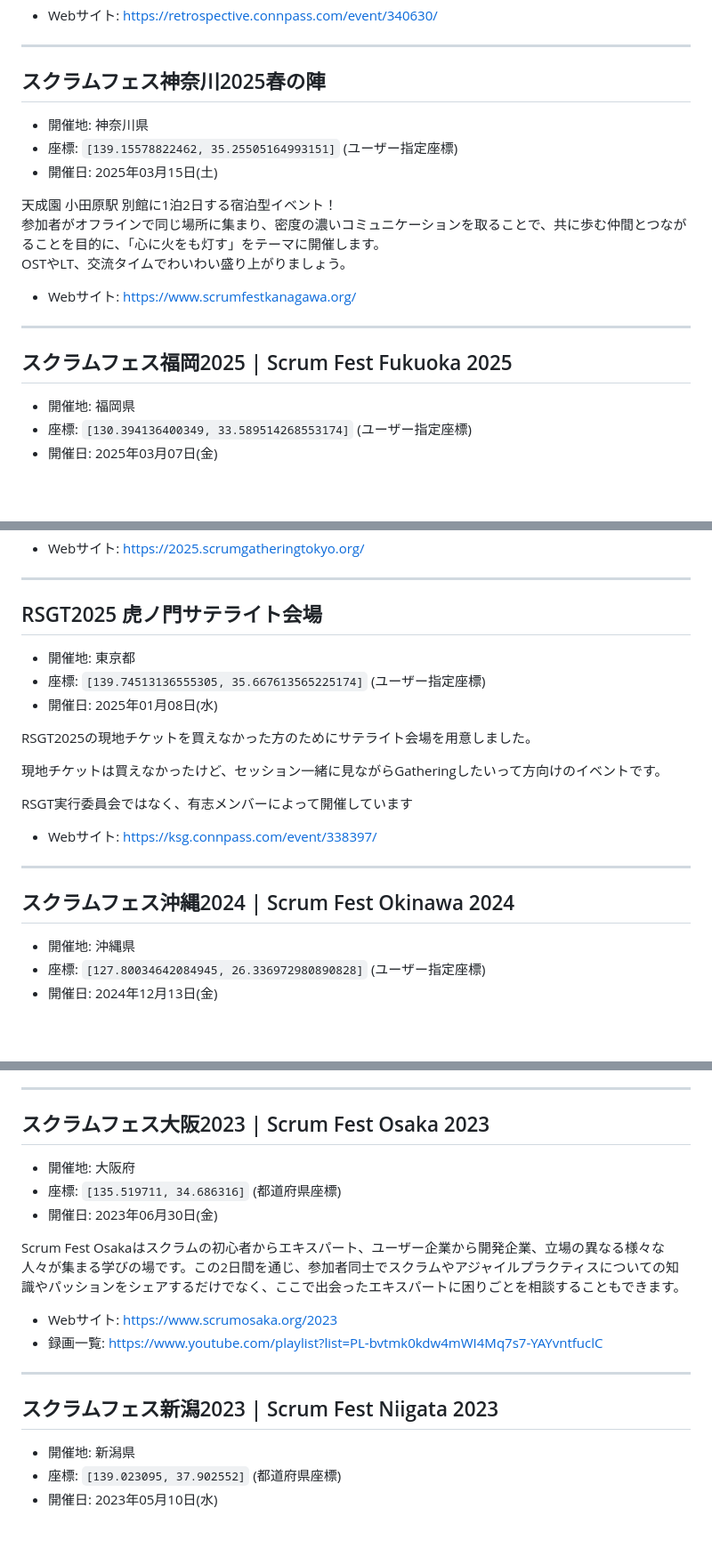
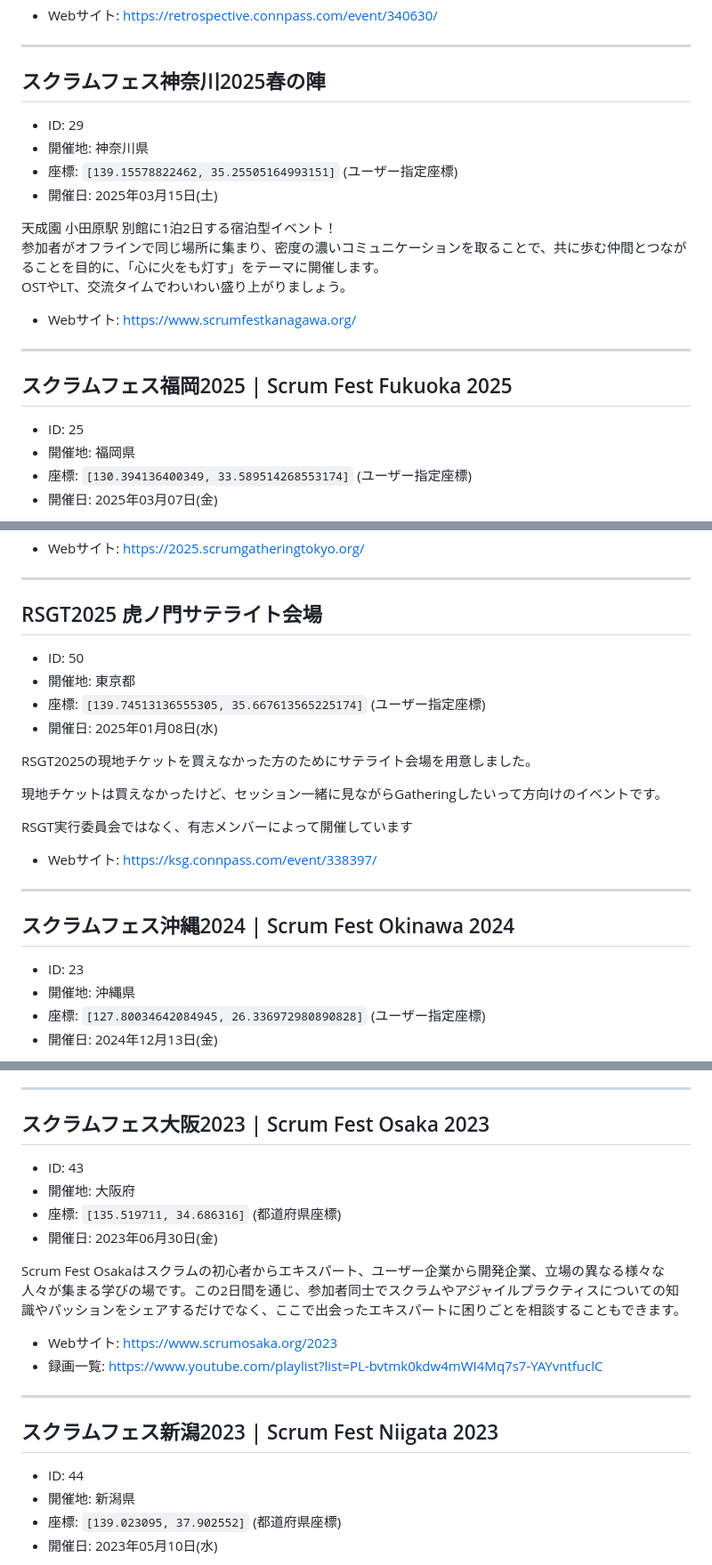
Before and after one commit to kawaguti/ScrumFestMapViewer, a Markdown page: all-events.md, 3 parts joined by grey strips. Shown at 89% size. Rendered like a GitHub page; blank space fills up the shorter version.

```diff
--- a/all-events.md
+++ b/all-events.md
@@ -40,6 +42,7 @@
 
 ## スクラムフェス神奈川2025春の陣
 
+- ID: 29
 - 開催地: 神奈川県
 - 座標: `[139.15578822462, 35.25505164993151]` (ユーザー指定座標)
 - 開催日: 2025年03月15日(土)
@@ -54,6 +57,7 @@ OSTやLT、交流タイムでわいわい盛り上がりましょう。
 
 ## スクラムフェス福岡2025 | Scrum Fest Fukuoka 2025
 
+- ID: 25
 - 開催地: 福岡県
 - 座標: `[130.394136400349, 33.589514268553174]` (ユーザー指定座標)
 - 開催日: 2025年03月07日(金)
@@ -97,6 +103,7 @@ Regional Scrum Gathering Tokyo 2024 is a 13th annual Regional Gathering held in
 
 ## RSGT2025 虎ノ門サテライト会場
 
+- ID: 50
 - 開催地: 東京都
 - 座標: `[139.74513136555305, 35.667613565225174]` (ユーザー指定座標)
 - 開催日: 2025年01月08日(水)
@@ -113,6 +120,7 @@ RSGT実行委員会ではなく、有志メンバーによって開催してい
 
 ## スクラムフェス沖縄2024 | Scrum Fest Okinawa 2024
 
+- ID: 23
 - 開催地: 沖縄県
 - 座標: `[127.80034642084945, 26.336972980890828]` (ユーザー指定座標)
 - 開催日: 2024年12月13日(金)
@@ -472,6 +499,7 @@ Scrum Fest Nisekoでは、日常から離れ新しい仲間や新しい視点と
 
 ## スクラムフェス大阪2023 | Scrum Fest Osaka 2023
 
+- ID: 43
 - 開催地: 大阪府
 - 座標: `[135.519711, 34.686316]` (都道府県座標)
 - 開催日: 2023年06月30日(金)
@@ -485,6 +513,7 @@ Scrum Fest Osakaはスクラムの初心者からエキスパート、ユーザ
 
 ## スクラムフェス新潟2023 | Scrum Fest Niigata 2023
 
+- ID: 44
 - 開催地: 新潟県
 - 座標: `[139.023095, 37.902552]` (都道府県座標)
 - 開催日: 2023年05月10日(水)
```
Also changed, not shown: other parts of all-events.md (+26 -0 lines).
